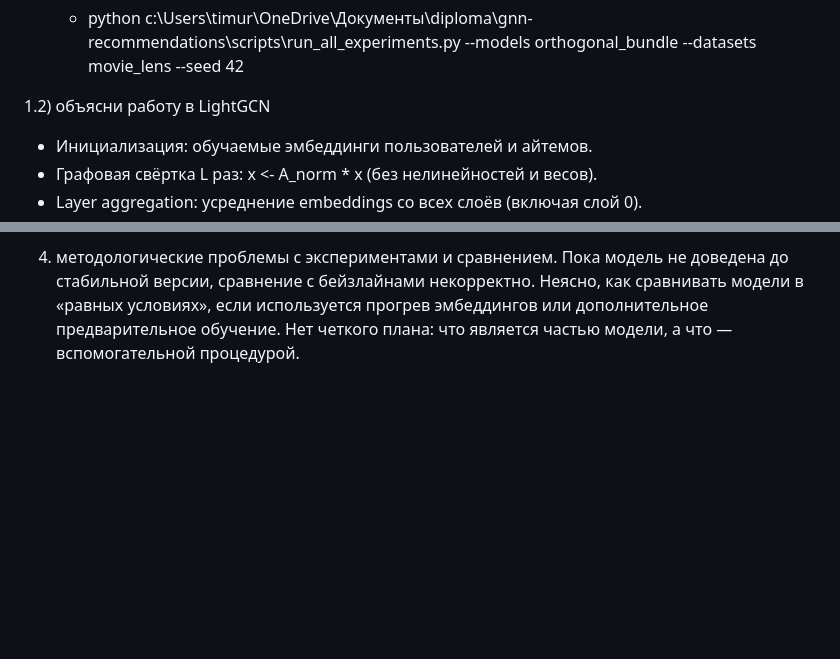
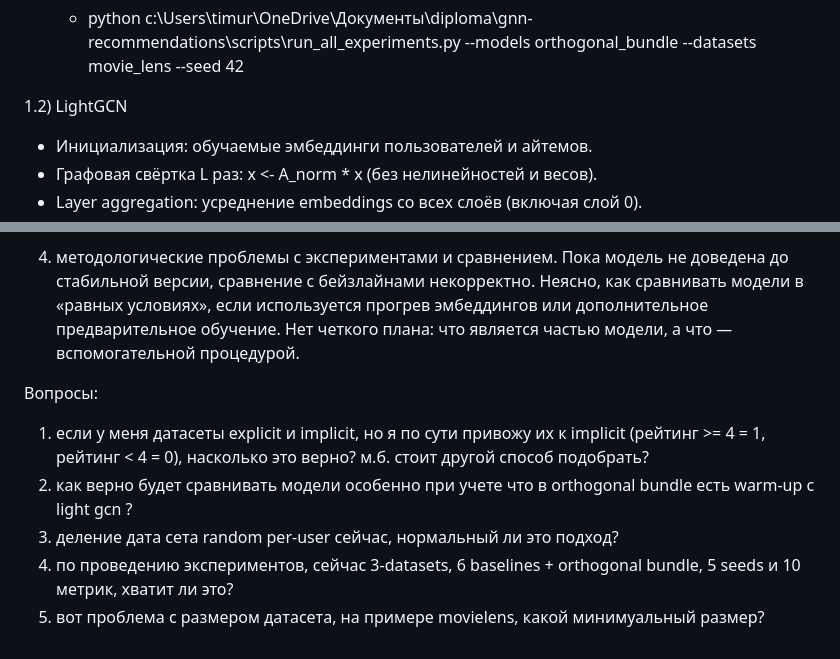
Before and after one commit to timur1arkhipov/gnn-recommendations, a Markdown page: gnn-recommendations/problems.md, 2 parts joined by grey strips. Drawn GitHub-style; blank space fills up the shorter version.

Commit message:
add questions to problems

```diff
--- a/gnn-recommendations/problems.md
+++ b/gnn-recommendations/problems.md
@@ -12,7 +12,7 @@
 
    - python c:\Users\timur\OneDrive\Документы\diploma\gnn-recommendations\scripts\run_all_experiments.py --models orthogonal_bundle --datasets movie_lens --seed 42
 
-1.2) объясни работу в LightGCN
+1.2) LightGCN
    - Инициализация: обучаемые эмбеддинги пользователей и айтемов.
    - Графовая свёртка L раз: x <- A_norm * x (без нелинейностей и весов).
    - Layer aggregation: усреднение embeddings со всех слоёв (включая слой 0).
@@ -47,3 +47,10 @@
      Grade — качественная оценка по FroErr (меньше → лучше): совсем не ортогональные / слабая ортогональность / почти ортогональные / точно ортогональные.
 
 4) методологические проблемы с экспериментами и сравнением. Пока модель не доведена до стабильной версии, сравнение с бейзлайнами некорректно. Неясно, как сравнивать модели в «равных условиях», если используется прогрев эмбеддингов или дополнительное предварительное обучение. Нет четкого плана: что является частью модели, а что — вспомогательной процедурой.
+
+Вопросы:
+1) если у меня датасеты explicit и implicit, но я по сути привожу их к implicit (рейтинг >= 4 = 1, рейтинг < 4 = 0), насколько это верно? м.б. стоит другой способ подобрать?
+2) как верно будет сравнивать модели особенно при учете что в orthogonal bundle есть warm-up с light gcn ?
+3) деление дата сета random per-user сейчас, нормальный ли это подход?
+4) по проведению экспериментов, сейчас 3-datasets, 6 baselines + orthogonal bundle, 5 seeds и 10 метрик, хватит ли это?
+5) вот проблема с размером датасета, на примере movielens, какой минимуальный размер?
```
